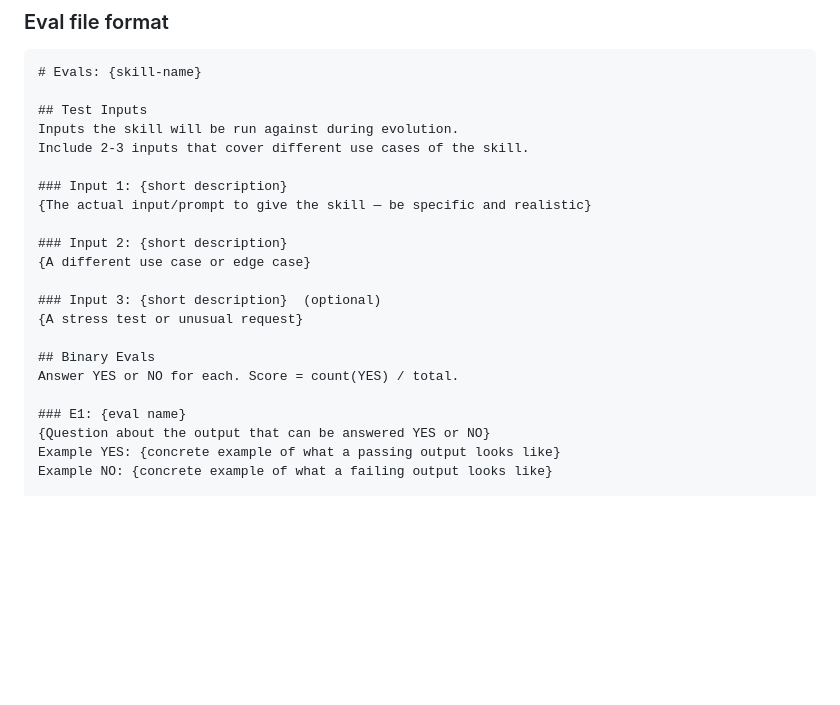
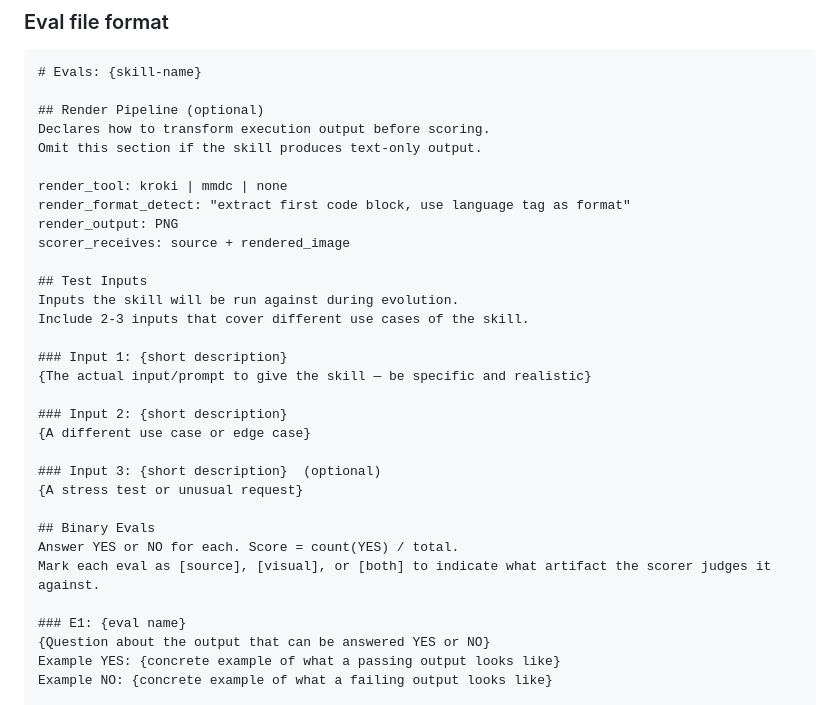
Before and after one commit to saselvan/claude-skills, a Markdown page: evolve/SKILL.md, the part around one of its changes. Drawn GitHub-style; blank space fills up the shorter version.

````diff
--- a/evolve/SKILL.md
+++ b/evolve/SKILL.md
@@ -301,6 +348,15 @@ Generate binary evals for a skill. This is the measurement tool — get this rig
 ```markdown
 # Evals: {skill-name}
 
+## Render Pipeline (optional)
+Declares how to transform execution output before scoring.
+Omit this section if the skill produces text-only output.
+
+render_tool: kroki | mmdc | none
+render_format_detect: "extract first code block, use language tag as format"
+render_output: PNG
+scorer_receives: source + rendered_image
+
 ## Test Inputs
 Inputs the skill will be run against during evolution.
 Include 2-3 inputs that cover different use cases of the skill.
@@ -316,6 +372,7 @@ Include 2-3 inputs that cover different use cases of the skill.
 
 ## Binary Evals
 Answer YES or NO for each. Score = count(YES) / total.
+Mark each eval as [source], [visual], or [both] to indicate what artifact the scorer judges it against.
 
 ### E1: {eval name}
 {Question about the output that can be answered YES or NO}
````
Also changed, not shown: other parts of evolve/SKILL.md (+54 -7 lines), diagram/evals.md (+16 -10 lines).
